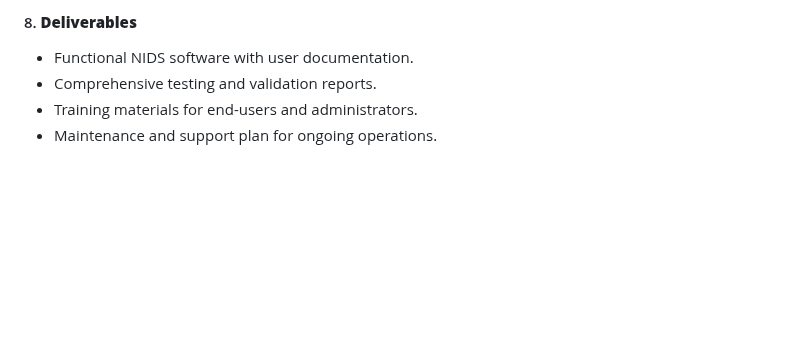
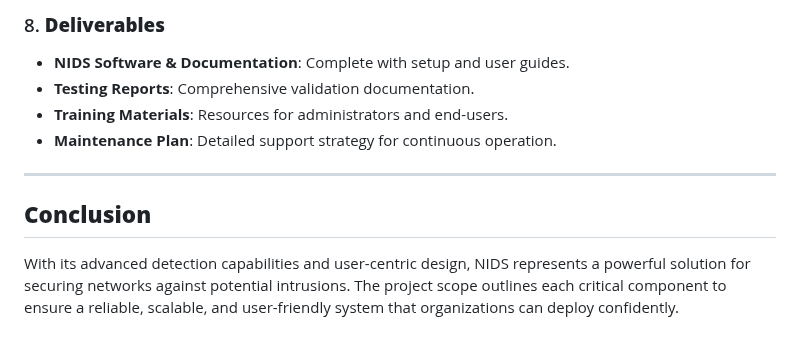
Before and after one commit to hash-cmd/NIDS, a Markdown page: README.md, the part around one of its changes. GitHub-like rendering; blank space fills up the shorter version.

```diff
--- a/README.md
+++ b/README.md
@@ -51,6 +50,12 @@ security.
 
-#### 8. **Deliverables**
-   - Functional NIDS software with user documentation.
-   - Comprehensive testing and validation reports.
-   - Training materials for end-users and administrators.
-   - Maintenance and support plan for ongoing operations.
+### 8. **Deliverables**
+   - **NIDS Software & Documentation**: Complete with setup and user guides.
+   - **Testing Reports**: Comprehensive validation documentation.
+   - **Training Materials**: Resources for administrators and end-users.
+   - **Maintenance Plan**: Detailed support strategy for continuous operation.
+
+---
+
+## **Conclusion**
+
+With its advanced detection capabilities and user-centric design, NIDS represents a powerful solution for securing networks against potential intrusions. The project scope outlines each critical component to ensure a reliable, scalable, and user-friendly system that organizations can deploy confidently.
```
Also changed, not shown: other parts of README.md (+40 -41 lines).
